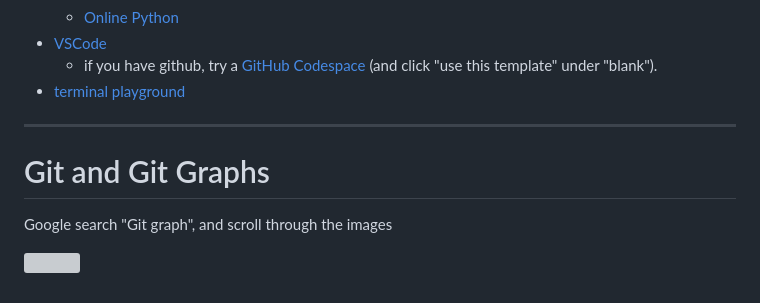
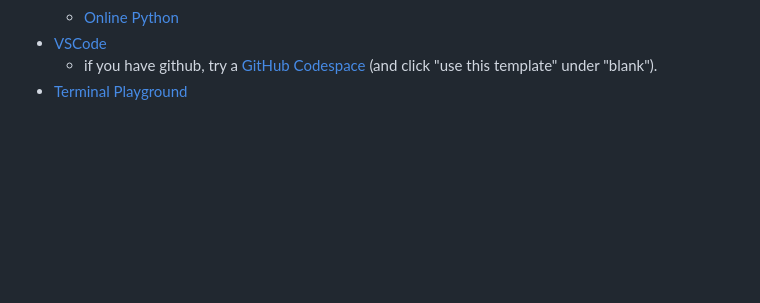
Before and after one commit to GSmithApps/zero-to-quarto-site, a Markdown page: content/z00.z04.playgrounds.md, the part around the change. GitHub-like rendering; blank space fills up the shorter version; grey boxes are pictures that could not be loaded.

Commit message:
good changes

```diff
--- a/content/z00.z04.playgrounds.md
+++ b/content/z00.z04.playgrounds.md
@@ -15,12 +15,4 @@ Here are some playgrounds as a preview for things to come:
 - [VSCode](https://vscode.dev/)
   - if you have github, try a [GitHub Codespace](https://github.com/codespaces)
     (and click "use this template" under "blank").
-- [terminal playground](https://jslinux.org)
-
----
-
-# Git and Git Graphs
-
-Google search "Git graph", and scroll through the images
-
-![](images/git-graph-google.png)
+- [Terminal Playground](https://jslinux.org)
```
Also changed, not shown: content/z00.z08.python-in-a-file.md (+2 -0 lines), content/z00.z09.python-in-a-terminal.md (+3 -0 lines), content/images/python-file.png (added), content/images/python-terminal.png (added).
